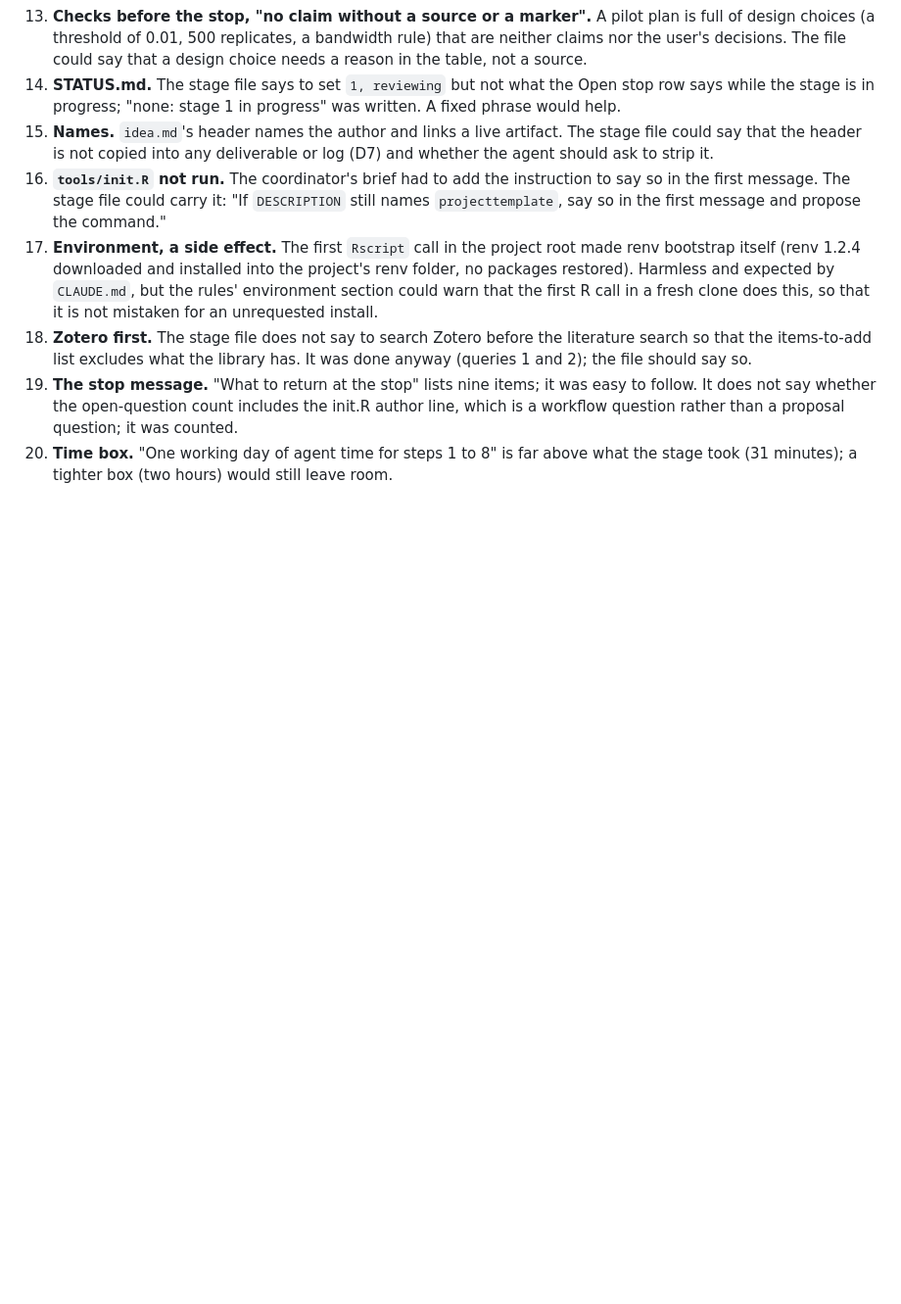
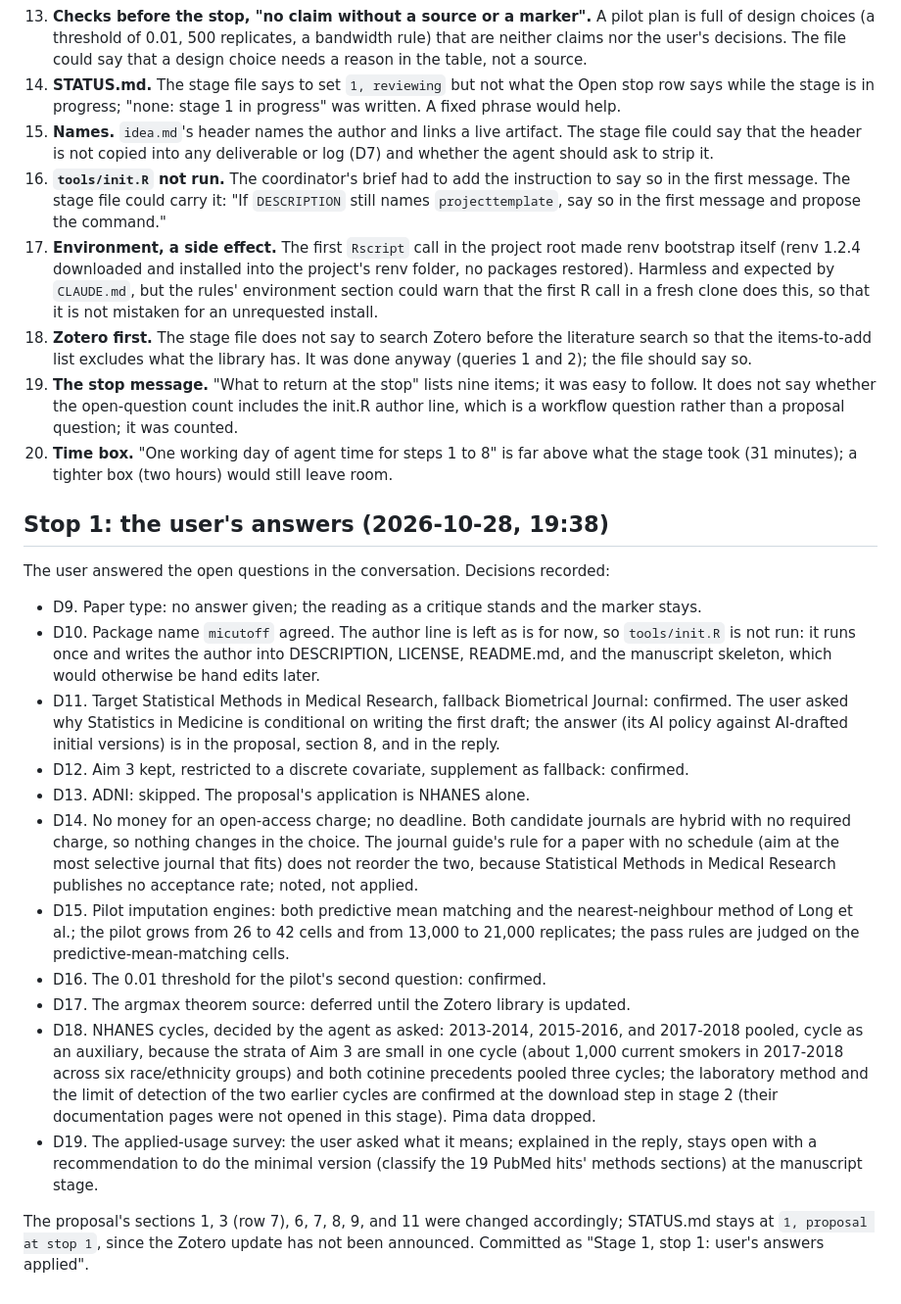
Before and after one commit to tgrimes/pool-first-or-optimize-first, a Markdown page: log/01-idea-review.md, the part around the change. Shown at 98% size. GitHub-like rendering; blank space fills up the shorter version.

```diff
--- a/log/01-idea-review.md
+++ b/log/01-idea-review.md
@@ -327,3 +327,22 @@ What in the stage file or the rules left the agent guessing, was unclear, or cou
 18. **Zotero first.** The stage file does not say to search Zotero before the literature search so that the items-to-add list excludes what the library has. It was done anyway (queries 1 and 2); the file should say so.
 19. **The stop message.** "What to return at the stop" lists nine items; it was easy to follow. It does not say whether the open-question count includes the init.R author line, which is a workflow question rather than a proposal question; it was counted.
 20. **Time box.** "One working day of agent time for steps 1 to 8" is far above what the stage took (31 minutes); a tighter box (two hours) would still leave room.
+
+
+## Stop 1: the user's answers (2026-10-28, 19:38)
+
+The user answered the open questions in the conversation. Decisions recorded:
+
+- D9. Paper type: no answer given; the reading as a critique stands and the marker stays.
+- D10. Package name `micutoff` agreed. The author line is left as is for now, so `tools/init.R` is not run: it runs once and writes the author into DESCRIPTION, LICENSE, README.md, and the manuscript skeleton, which would otherwise be hand edits later.
+- D11. Target Statistical Methods in Medical Research, fallback Biometrical Journal: confirmed. The user asked why Statistics in Medicine is conditional on writing the first draft; the answer (its AI policy against AI-drafted initial versions) is in the proposal, section 8, and in the reply.
+- D12. Aim 3 kept, restricted to a discrete covariate, supplement as fallback: confirmed.
+- D13. ADNI: skipped. The proposal's application is NHANES alone.
+- D14. No money for an open-access charge; no deadline. Both candidate journals are hybrid with no required charge, so nothing changes in the choice. The journal guide's rule for a paper with no schedule (aim at the most selective journal that fits) does not reorder the two, because Statistical Methods in Medical Research publishes no acceptance rate; noted, not applied.
+- D15. Pilot imputation engines: both predictive mean matching and the nearest-neighbour method of Long et al.; the pilot grows from 26 to 42 cells and from 13,000 to 21,000 replicates; the pass rules are judged on the predictive-mean-matching cells.
+- D16. The 0.01 threshold for the pilot's second question: confirmed.
+- D17. The argmax theorem source: deferred until the Zotero library is updated.
+- D18. NHANES cycles, decided by the agent as asked: 2013-2014, 2015-2016, and 2017-2018 pooled, cycle as an auxiliary, because the strata of Aim 3 are small in one cycle (about 1,000 current smokers in 2017-2018 across six race/ethnicity groups) and both cotinine precedents pooled three cycles; the laboratory method and the limit of detection of the two earlier cycles are confirmed at the download step in stage 2 (their documentation pages were not opened in this stage). Pima data dropped.
+- D19. The applied-usage survey: the user asked what it means; explained in the reply, stays open with a recommendation to do the minimal version (classify the 19 PubMed hits' methods sections) at the manuscript stage.
+
+The proposal's sections 1, 3 (row 7), 6, 7, 8, 9, and 11 were changed accordingly; STATUS.md stays at `1, proposal at stop 1`, since the Zotero update has not been announced. Committed as "Stage 1, stop 1: user's answers applied".
```
Also changed, not shown: proposal.md (+15 -20 lines).
